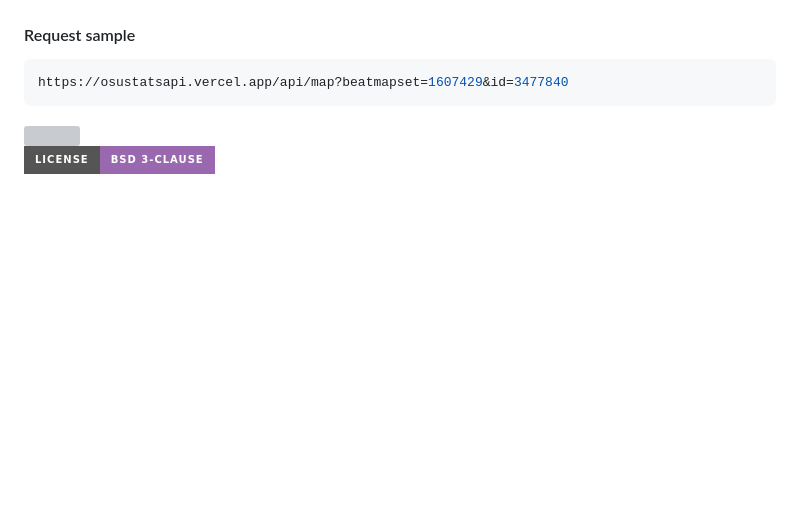
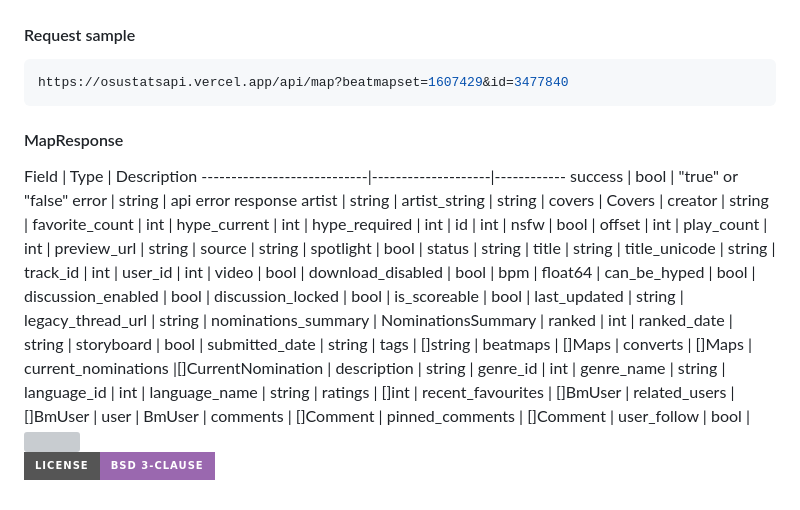
Before and after one commit to hud0shnik/osustatsapi, a Markdown page: README.md, the part around the change. Rendered like a GitHub page; badges without logos; blank space fills up the shorter version; grey boxes are pictures that could not be loaded.

Commit message:
update readme: add mapResponse struct ✏️

````diff
--- a/README.md
+++ b/README.md
@@ -155,6 +155,61 @@ status                      |       string       |
    https://osustatsapi.vercel.app/api/map?beatmapset=1607429&id=3477840
    ```
 
+<h4>MapResponse</h4>
+Field                       |       Type         | Description
+----------------------------|--------------------|------------
+success                     |        bool        | "true" or "false"
+error                       |       string       | api error response
+artist                      |       string       |
+artist_string               |       string       |
+covers                      |       Covers       |
+creator                     |       string       |
+favorite_count              |        int         |
+hype_current                |        int         |
+hype_required               |        int         |
+id                          |        int         |
+nsfw                        |        bool        |
+offset                      |        int         |
+play_count                  |        int         |
+preview_url                 |       string       |
+source                      |       string       |
+spotlight                   |        bool        |
+status                      |       string       |
+title                       |       string       |
+title_unicode               |       string       |
+track_id                    |        int         |
+user_id                     |        int         |
+video                       |        bool        |
+download_disabled           |        bool        |
+bpm                         |       float64      |
+can_be_hyped                |        bool        |
+discussion_enabled          |        bool        |
+discussion_locked           |        bool        |
+is_scoreable                |        bool        |
+last_updated                |       string       |
+legacy_thread_url           |       string       |
+nominations_summary         | NominationsSummary |
+ranked                      |        int         |
+ranked_date                 |       string       |
+storyboard                  |        bool        |
+submitted_date              |       string       |
+tags                        |      []string      |
+beatmaps                    |       []Maps       |
+converts                    |       []Maps       |
+current_nominations         |[]CurrentNomination |
+description                 |       string       |
+genre_id                    |        int         |
+genre_name                  |       string       |
+language_id                 |        int         |
+language_name               |       string       |
+ratings                     |       []int        |
+recent_favourites           |      []BmUser      |
+related_users               |      []BmUser      |
+user                        |       BmUser       |
+comments                    |      []Comment     |
+pinned_comments             |      []Comment     |
+user_follow                 |        bool        |
+
 
 
 
````
